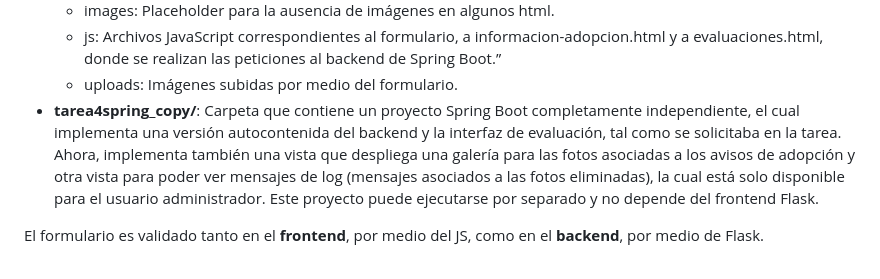
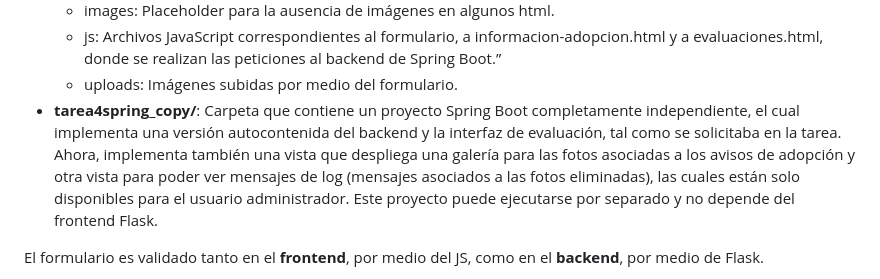
Before and after one commit to mariaemg/desarrollo_web_maria_moya, a Markdown page: README.md, the part around the change. Drawn GitHub-style.

Commit message:
Actualizar README con detalles de la tarea

```diff
--- a/README.md
+++ b/README.md
@@ -20,7 +20,7 @@ de fotos asociadas a avisos de adopción.
     - images: Placeholder para la ausencia de imágenes en algunos html.
     - js: Archivos JavaScript correspondientes al formulario, a informacion-adopcion.html y a evaluaciones.html, donde se realizan las peticiones al backend de Spring Boot.”
     - uploads: Imágenes subidas por medio del formulario.
-- **tarea4spring_copy/**: Carpeta que contiene un proyecto Spring Boot completamente independiente, el cual implementa una versión autocontenida del backend y la interfaz de evaluación, tal como se solicitaba en la tarea. Ahora, implementa también una vista que despliega una galería para las fotos asociadas a los avisos de adopción y otra vista para poder ver mensajes de log (mensajes asociados a las fotos eliminadas), la cual está solo disponible para el usuario administrador.
+- **tarea4spring_copy/**: Carpeta que contiene un proyecto Spring Boot completamente independiente, el cual implementa una versión autocontenida del backend y la interfaz de evaluación, tal como se solicitaba en la tarea. Ahora, implementa también una vista que despliega una galería para las fotos asociadas a los avisos de adopción y otra vista para poder ver mensajes de log (mensajes asociados a las fotos eliminadas), las cuales están solo disponibles para el usuario administrador.
 Este proyecto puede ejecutarse por separado y no depende del frontend Flask.
 
 El formulario es validado tanto en el **frontend**, por medio del JS, como en el **backend**, por medio de Flask.
```
